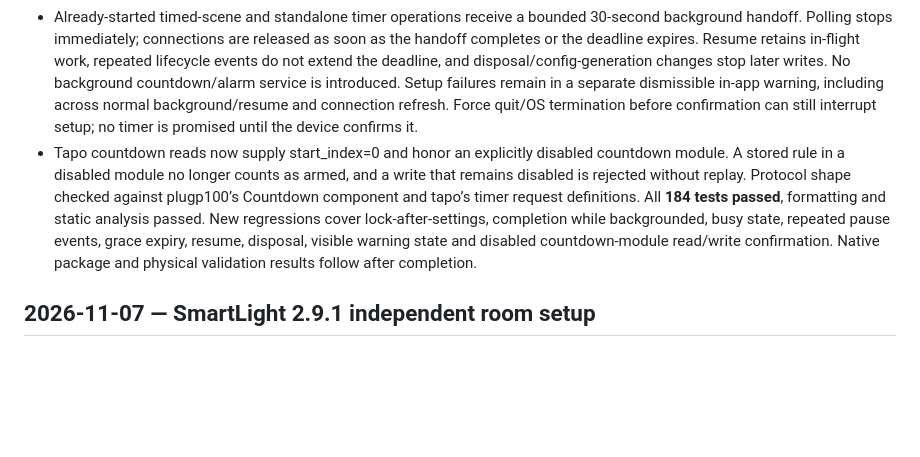
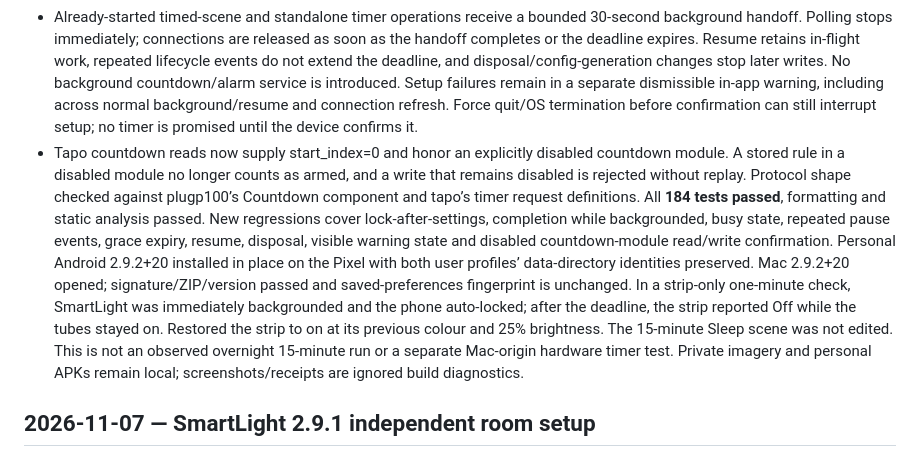
Before and after one commit to Aditya-1209/SmartLight, a Markdown page: VALIDATION.md, the part around the change. Rendered like a GitHub page; blank space fills up the shorter version.

Commit message:
Record background countdown device check and preserved app data

```diff
--- a/VALIDATION.md
+++ b/VALIDATION.md
@@ -2,7 +2,7 @@
 
 - Reproduced a Sleep-copy regression with a gated backend: after the strip accepted its dim scene settings, a hidden/paused lifecycle event disposed the connection before the native off countdown was written. The new test failed against 2.9.1 and passed after the fix. Android and Mac share the affected controller path. The user confirmed the timed Sleep copy was selected; the separate untimed Mac room shortcut was observed but is not presented as the cause of the phone failure.
 - Already-started timed-scene and standalone timer operations receive a bounded 30-second background handoff. Polling stops immediately; connections are released as soon as the handoff completes or the deadline expires. Resume retains in-flight work, repeated lifecycle events do not extend the deadline, and disposal/config-generation changes stop later writes. No background countdown/alarm service is introduced. Setup failures remain in a separate dismissible in-app warning, including across normal background/resume and connection refresh. Force quit/OS termination before confirmation can still interrupt setup; no timer is promised until the device confirms it.
-- Tapo countdown reads now supply start_index=0 and honor an explicitly disabled countdown module. A stored rule in a disabled module no longer counts as armed, and a write that remains disabled is rejected without replay. Protocol shape checked against plugp100’s Countdown component and tapo’s timer request definitions. All **184 tests passed**, formatting and static analysis passed. New regressions cover lock-after-settings, completion while backgrounded, busy state, repeated pause events, grace expiry, resume, disposal, visible warning state and disabled countdown-module read/write confirmation. Native package and physical validation results follow after completion.
+- Tapo countdown reads now supply start_index=0 and honor an explicitly disabled countdown module. A stored rule in a disabled module no longer counts as armed, and a write that remains disabled is rejected without replay. Protocol shape checked against plugp100’s Countdown component and tapo’s timer request definitions. All **184 tests passed**, formatting and static analysis passed. New regressions cover lock-after-settings, completion while backgrounded, busy state, repeated pause events, grace expiry, resume, disposal, visible warning state and disabled countdown-module read/write confirmation. Personal Android 2.9.2+20 installed in place on the Pixel with both user profiles’ data-directory identities preserved. Mac 2.9.2+20 opened; signature/ZIP/version passed and saved-preferences fingerprint is unchanged. In a strip-only one-minute check, SmartLight was immediately backgrounded and the phone auto-locked; after the deadline, the strip reported Off while the tubes stayed on. Restored the strip to on at its previous colour and 25% brightness. The 15-minute Sleep scene was not edited. This is not an observed overnight 15-minute run or a separate Mac-origin hardware timer test. Private imagery and personal APKs remain local; screenshots/receipts are ignored build diagnostics.
 
 ## 2026-11-07 — SmartLight 2.9.1 independent room setup
 
```
